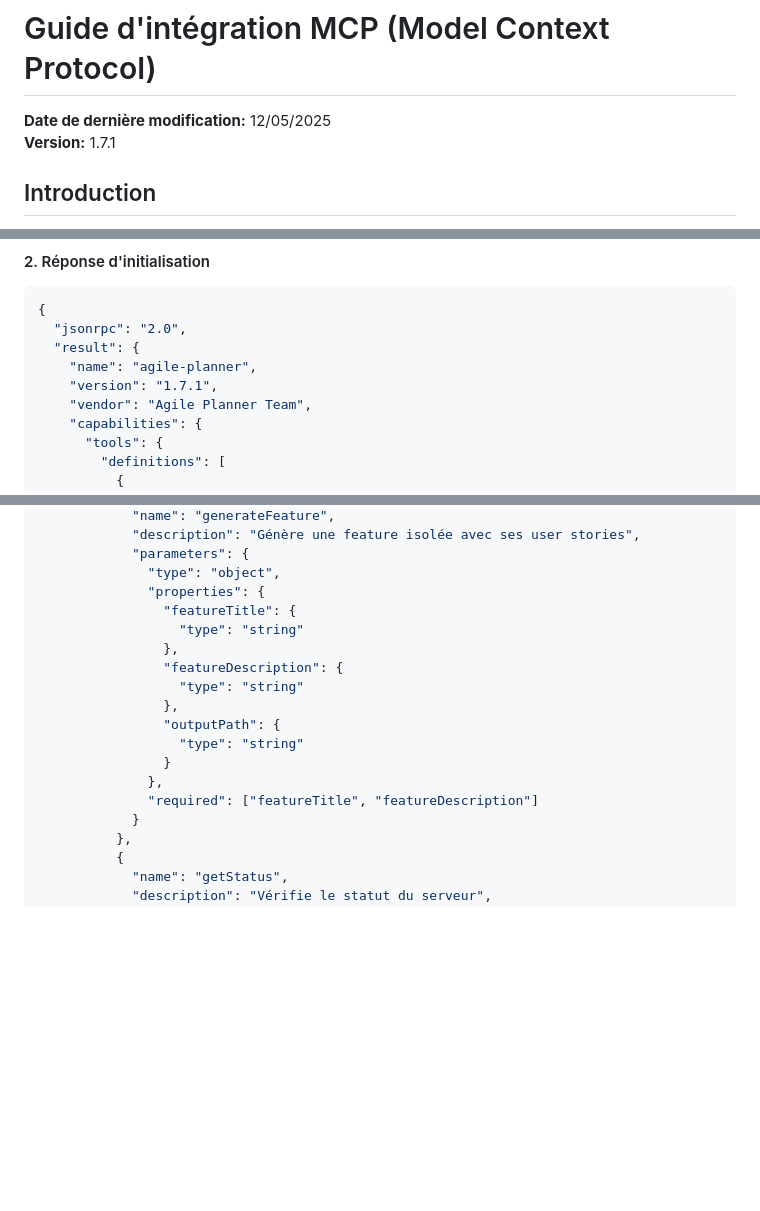
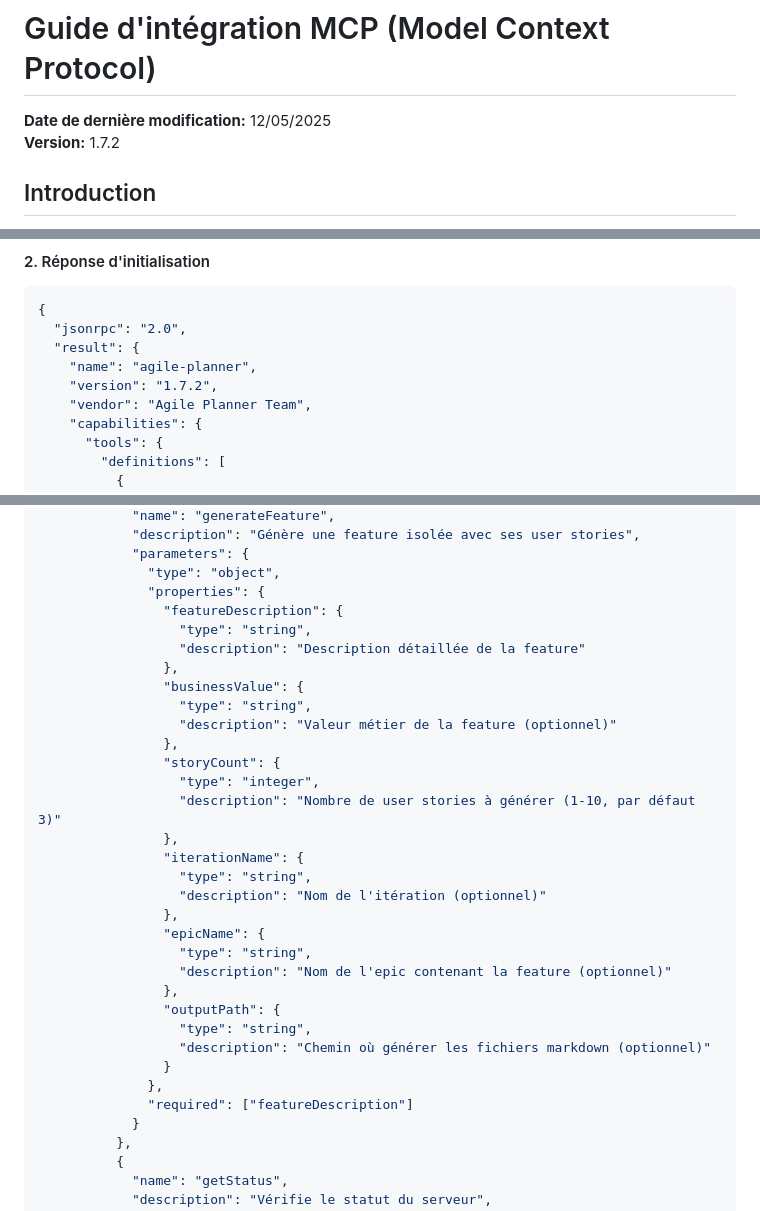
Before and after one commit to cyberlife-coder/agile-planner-mcp-server, a Markdown page: docs/guides/mcp-integration.md, 3 parts joined by grey strips. Rendered like a GitHub page; blank space fills up the shorter version.

```diff
--- a/docs/guides/mcp-integration.md
+++ b/docs/guides/mcp-integration.md
@@ -1,7 +1,7 @@
 # Guide d'intégration MCP (Model Context Protocol)
 
 **Date de dernière modification:** 12/05/2025
-**Version:** 1.7.1
+**Version:** 1.7.2
 
 ## Introduction
 
@@ -96,7 +96,7 @@ La communication entre le client LLM et Agile Planner suit le protocole JSON-RPC
   "jsonrpc": "2.0",
   "result": {
     "name": "agile-planner",
-    "version": "1.7.1",
+    "version": "1.7.2",
     "vendor": "Agile Planner Team",
     "capabilities": {
       "tools": {
@@ -129,17 +129,32 @@ La communication entre le client LLM et Agile Planner suit le protocole JSON-RPC
             "parameters": {
               "type": "object",
               "properties": {
-                "featureTitle": {
-                  "type": "string"
+                "featureDescription": {
+                  "type": "string",
+                  "description": "Description détaillée de la feature"
                 },
-                "featureDescription": {
-                  "type": "string"
+                "businessValue": {
+                  "type": "string",
+                  "description": "Valeur métier de la feature (optionnel)"
+                },
+                "storyCount": {
+                  "type": "integer",
+                  "description": "Nombre de user stories à générer (1-10, par défaut 3)"
+                },
+                "iterationName": {
+                  "type": "string",
+                  "description": "Nom de l'itération (optionnel)"
+                },
+                "epicName": {
+                  "type": "string",
+                  "description": "Nom de l'epic contenant la feature (optionnel)"
                 },
                 "outputPath": {
-                  "type": "string"
+                  "type": "string",
+                  "description": "Chemin où générer les fichiers markdown (optionnel)"
                 }
               },
-              "required": ["featureTitle", "featureDescription"]
+              "required": ["featureDescription"]
             }
           },
           {
```
Also changed, not shown: other parts of docs/guides/mcp-integration.md (+1 -0 lines), README.md (+10 -10 lines), docs/guides/optimal-usage-guide.md (+5 -3 lines).
